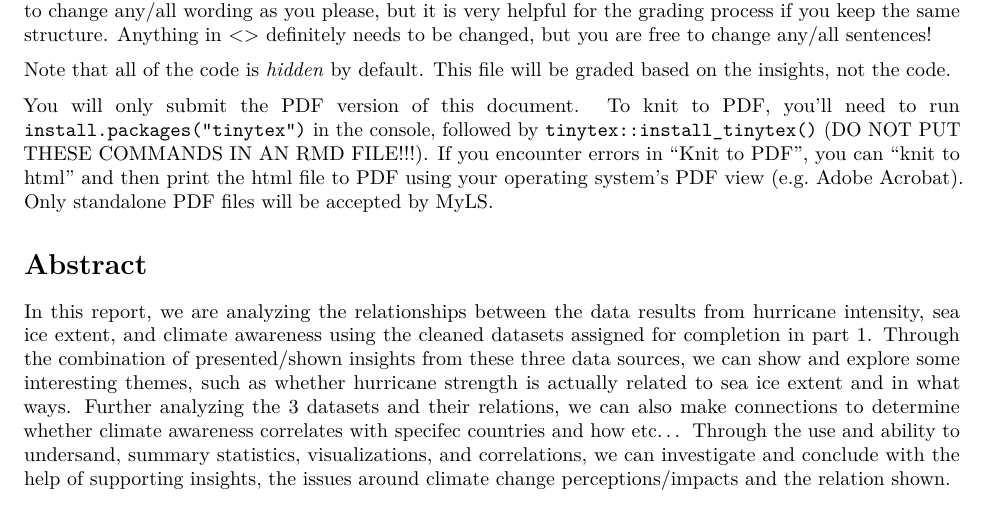
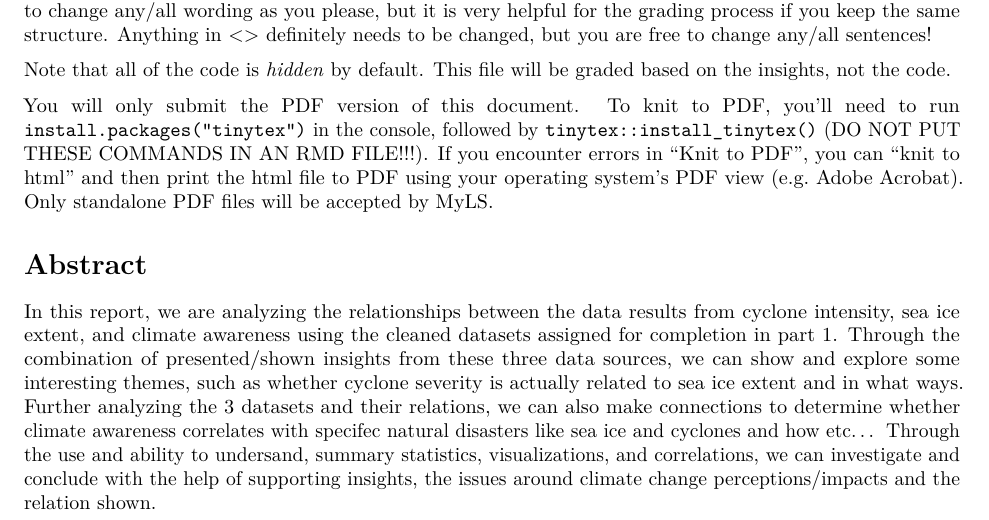
Before and after one commit to frag20/A3-Assignment, an R Markdown document (A3-Pt2-Template.Rmd): part of page 1 of 4, cut so that both start at the same text. Rendered offline with R 4.5, knitr and Pandoc, then LaTeX, with nearby package versions; some code elsewhere in the file could not run offline.

Commit message:
Update A3-Pt2-Template.Rmd

```diff
--- a/A3-Pt2-Template.Rmd
+++ b/A3-Pt2-Template.Rmd
@@ -41,8 +41,8 @@ Note that all of the code is *hidden* by default. This file will be graded based
 You will only submit the PDF version of this document. To knit to PDF, you'll need to run `install.packages("tinytex")` in the console, followed by `tinytex::install_tinytex()` (DO NOT PUT THESE COMMANDS IN AN RMD FILE!!!). If you encounter errors in "Knit to PDF", you can "knit to html" and then print the html file to PDF using your operating system's PDF view (e.g. Adobe Acrobat). Only standalone PDF files will be accepted by MyLS.
 
 # Abstract
-In this report, we are analyzing the relationships between the data results from hurricane intensity, sea ice extent, and climate awareness using the cleaned datasets assigned for completion in part 1. Through the combination of presented/shown insights from these three data sources, we can show and explore some interesting themes, such as whether hurricane strength is actually related to sea ice extent and in what ways.
-Further analyzing the 3 datasets and their relations, we can also make connections to determine whether climate awareness correlates with specifec countries and how etc... Through the use and ability to undersand, summary statistics, visualizations, and correlations, we can investigate and conclude with the help of supporting insights, the issues around climate change perceptions/impacts and the relation shown.
+In this report, we are analyzing the relationships between the data results from cyclone intensity, sea ice extent, and climate awareness using the cleaned datasets assigned for completion in part 1. Through the combination of presented/shown insights from these three data sources, we can show and explore some interesting themes, such as whether cyclone severity is actually related to sea ice extent and in what ways.
+Further analyzing the 3 datasets and their relations, we can also make connections to determine whether climate awareness correlates with specifec natural disasters like sea ice and cyclones and how etc... Through the use and ability to undersand, summary statistics, visualizations, and correlations, we can investigate and conclude with the help of supporting insights, the issues around climate change perceptions/impacts and the relation shown.
 
 # Introduction
 Climate change has been a major global issue with significant impacts on the environment and human life. Understanding the relationships between natural events, such as hurricane intensity and ice extent, and human perspectives on climate change is essential.
```
